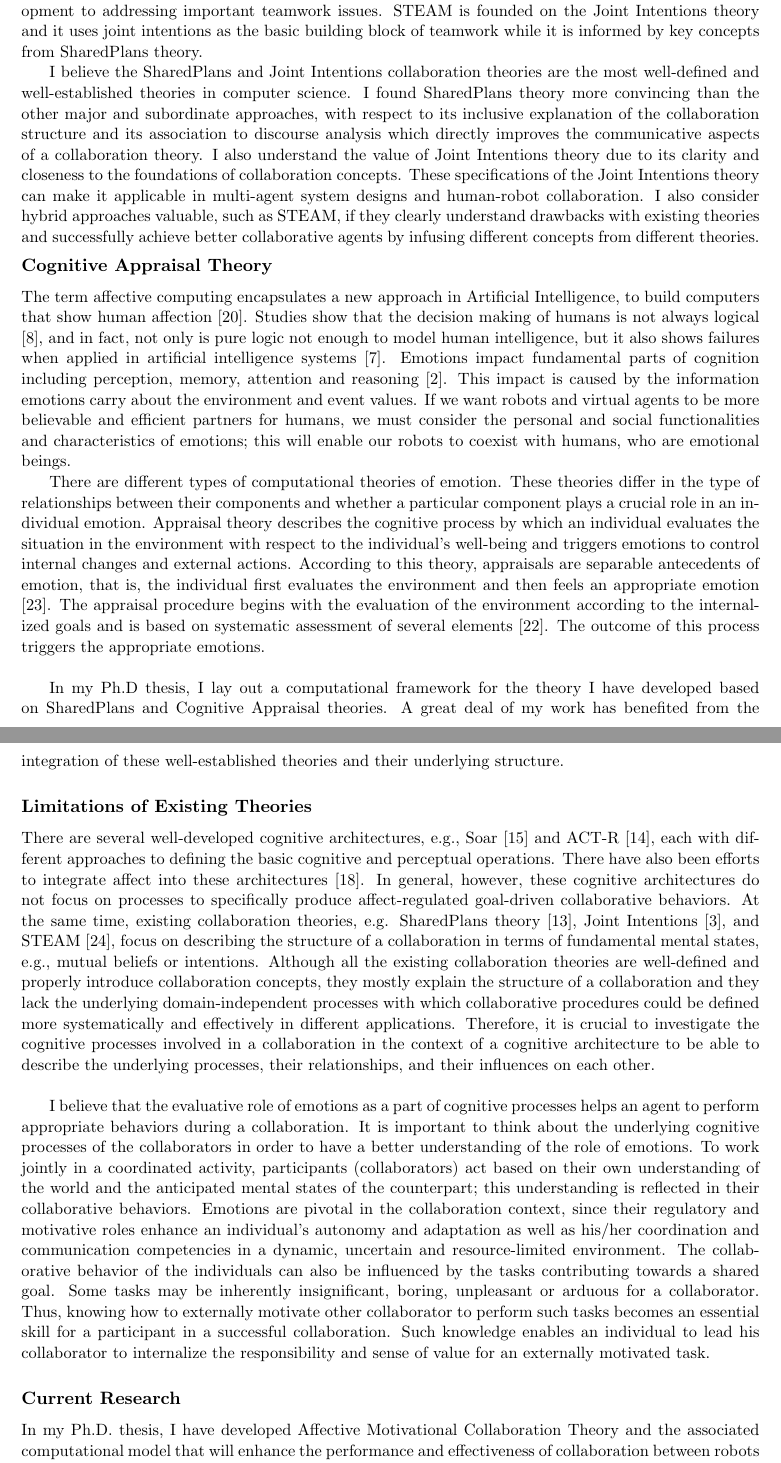
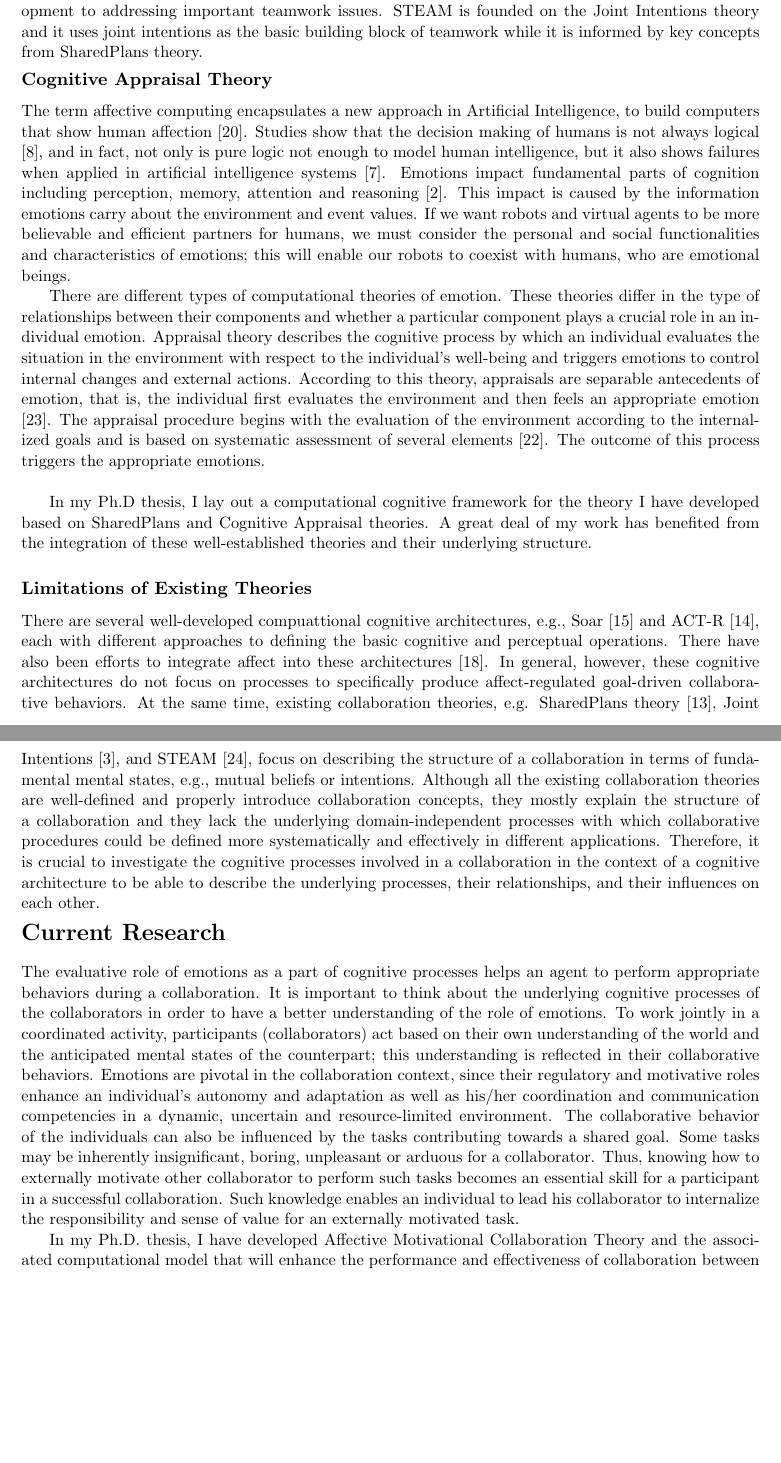
Before and after one commit to mshayganfar/ResearchStatement, a LaTeX document (ResearchStatement.tex): two parts of pages 2 and 3 of 5, joined at a grey line, cut so that both start at the same text, the shorter picture padded with empty space. Compiled offline with pdfLaTeX.

Commit message:
Made changes to my research statement.

```diff
--- a/ResearchStatement.tex
+++ b/ResearchStatement.tex
@@ -191,19 +192,20 @@ theory.
 %STEAM formalizes commitments by building and maintaining Joint Intentions, and
 %uses SharedPlans to formulate the team's attitudes in complex tasks.
 
-I believe the SharedPlans and Joint Intentions collaboration theories are the
-most well-defined and well-established theories in computer science. I found
-SharedPlans theory more convincing than the other major and subordinate
-approaches, with respect to its inclusive explanation of the collaboration
-structure and its association to discourse analysis which directly improves the
-communicative aspects of a collaboration theory. I also understand the value of
-Joint Intentions theory due to its clarity and closeness to the foundations of
-collaboration concepts. These specifications of the Joint Intentions theory can
-make it applicable in multi-agent system designs and human-robot collaboration.
-I also consider hybrid approaches valuable, such as STEAM, if they clearly
-understand drawbacks with existing theories and successfully achieve better
-collaborative agents by infusing different concepts from different theories.
-\vspace*{-8mm}
+% I believe the SharedPlans and Joint Intentions collaboration theories are the
+% most well-defined and well-established theories in computer science. I found
+% SharedPlans theory more convincing than the other major and subordinate
+% approaches, with respect to its inclusive explanation of the collaboration
+% structure and its association to discourse analysis which directly improves the
+% communicative aspects of a collaboration theory. I also understand the value of
+% Joint Intentions theory due to its clarity and closeness to the foundations of
+% collaboration concepts. These specifications of the Joint Intentions theory can
+% make it applicable in multi-agent system designs and human-robot collaboration.
+% I also consider hybrid approaches valuable, such as STEAM, if they clearly
+% understand drawbacks with existing theories and successfully achieve better
+% collaborative agents by infusing different concepts from different theories.
+
+\vspace*{-4mm}
 \subsubsection*{Cognitive Appraisal Theory}
 
 The term affective computing encapsulates a new approach in Artificial
@@ -235,38 +237,41 @@ on systematic assessment of several elements
 \cite{scherer:sequential-appraisal-process}. The outcome of this process
 triggers the appropriate emotions.\\
 
-In my Ph.D thesis, I lay out a computational framework for the theory I have
-developed based on SharedPlans and Cognitive Appraisal theories. A great deal of
-my work has benefited from the integration of these well-established theories
-and their underlying structure.
+In my Ph.D thesis, I lay out a computational cognitive framework for the theory
+I have developed based on SharedPlans and Cognitive Appraisal theories. A great
+deal of my work has benefited from the integration of these well-established
+theories and their underlying structure.
 
 \subsubsection*{Limitations of Existing Theories}
 
-There are several well-developed
-cognitive architectures, e.g., Soar \cite{laird:soar} and ACT-R
-\cite{anderson:act-r}, each with different approaches to defining the basic
-cognitive and perceptual operations. There have also been efforts to integrate
-affect into these architectures \cite{marinier:behavior-emotion}. In general,
-however, these cognitive architectures do not focus on processes to specifically
-produce affect-regulated goal-driven collaborative behaviors. At the same time,
-existing collaboration theories, e.g. SharedPlans theory
-\cite{grosz:plans-discourse}, Joint Intentions \cite{cohen:teamwork}, and STEAM
-\cite{tambe:flexible-teamwork}, focus on describing the structure of a
-collaboration in terms of fundamental mental states, e.g., mutual beliefs or
-intentions. Although all the existing collaboration theories are well-defined
-and properly introduce collaboration concepts, they mostly explain the structure
-of a collaboration and they lack the underlying domain-independent processes
-with which collaborative procedures could be defined more systematically and
-effectively in different applications. Therefore, it is crucial to investigate
-the cognitive processes involved in a collaboration in the context of a
-cognitive architecture to be able to describe the underlying processes, their
-relationships, and their influences on each other.\\
+There are several well-developed compuattional cognitive architectures, e.g.,
+Soar \cite{laird:soar} and ACT-R \cite{anderson:act-r}, each with different
+approaches to defining the basic cognitive and perceptual operations. There have
+also been efforts to integrate affect into these architectures
+\cite{marinier:behavior-emotion}. In general, however, these cognitive
+architectures do not focus on processes to specifically produce affect-regulated
+goal-driven collaborative behaviors. At the same time, existing collaboration
+theories, e.g. SharedPlans theory \cite{grosz:plans-discourse}, Joint Intentions
+\cite{cohen:teamwork}, and STEAM \cite{tambe:flexible-teamwork}, focus on
+describing the structure of a collaboration in terms of fundamental mental
+states, e.g., mutual beliefs or intentions. Although all the existing
+collaboration theories are well-defined and properly introduce collaboration
+concepts, they mostly explain the structure of a collaboration and they lack the
+underlying domain-independent processes with which collaborative procedures
+could be defined more systematically and effectively in different applications.
+Therefore, it is crucial to investigate the cognitive processes involved in a
+collaboration in the context of a cognitive architecture to be able to describe
+the underlying processes, their relationships, and their influences on each
+other.
 
-I believe that the evaluative role of emotions as a part of cognitive processes
-helps an agent to perform appropriate behaviors during a collaboration. It is
-important to think about the underlying cognitive processes of the collaborators
-in order to have a better understanding of the role of emotions. To work jointly
-in a coordinated activity, participants (collaborators) act based on their own
+\vspace*{-5mm}
+\section*{Current Research}
+
+The evaluative role of emotions as a part of cognitive processes helps an agent
+to perform appropriate behaviors during a collaboration. It is important to
+think about the underlying cognitive processes of the collaborators in order to
+have a better understanding of the role of emotions. To work jointly in a
+coordinated activity, participants (collaborators) act based on their own
 understanding of the world and the anticipated mental states of the counterpart;
 this understanding is reflected in their collaborative behaviors. Emotions are
 pivotal in the collaboration context, since their regulatory and motivative
@@ -280,8 +285,6 @@ perform such tasks becomes an essential skill for a participant in a successful
 collaboration. Such knowledge enables an individual to lead his collaborator to
 internalize the responsibility and sense of value for an externally motivated
 task.
-
-\subsubsection*{Current Research}
 
 In my Ph.D. thesis, I have developed Affective Motivational Collaboration Theory
 and the associated computational model that will enhance the performance and
```
Also changed, not shown: ResearchStatement.pdf, ResearchStatement.tex (17 more changed lines), 2 other files.
